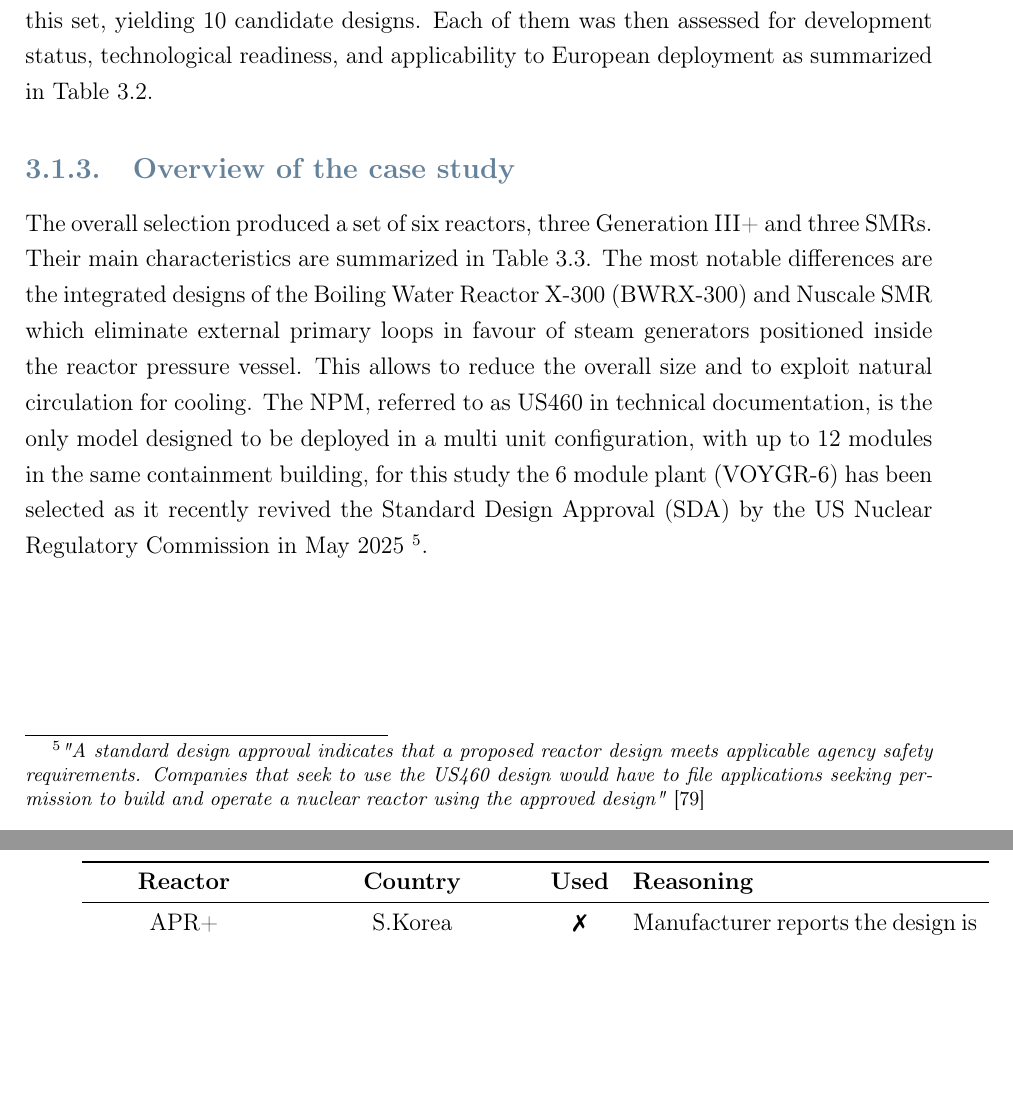
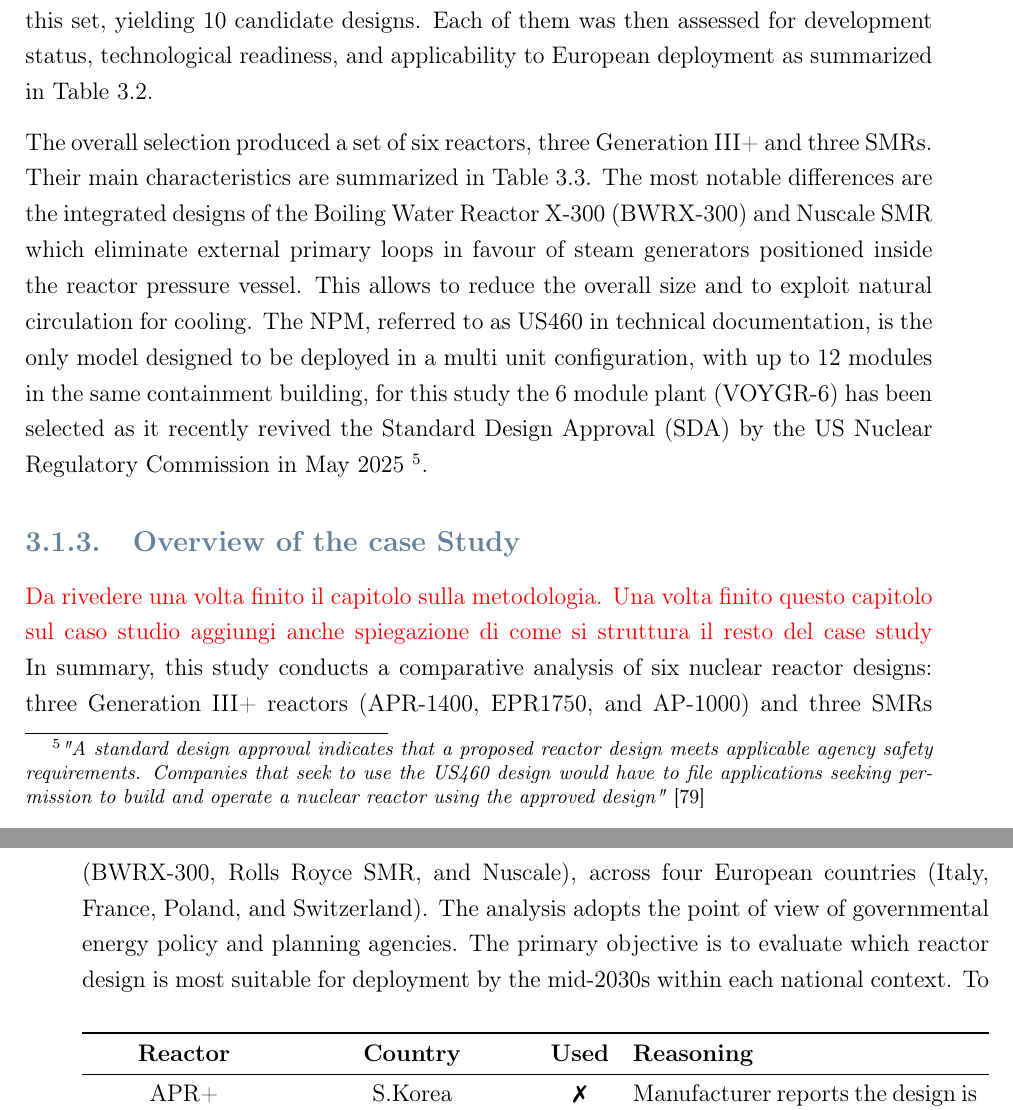
Before and after one commit to simo-pagliu/Master-Thesis, a LaTeX thesis (LaTex_Project/main.tex, which reads LaTex_Project/03 - Selection.tex): two parts of pages 28 and 29 of 62, joined at a grey line, cut so that both start at the same text, the shorter picture padded with empty space. Compiled offline with pdfLaTeX.

Commit message:
overview of the case study

```diff
--- a/LaTex_Project/03 - Selection.tex
+++ b/LaTex_Project/03 - Selection.tex
@@ -98,7 +98,6 @@
 \label{tab:advanced-reactor-selection}
 \end{table}
 
-\subsection{Overview of the case study}
 The overall selection produced a set of six reactors, three Generation III+ and three \glspl{smr}. Their main characteristics are summarized in Table \ref{tab:final-reactor-selection}. The most notable differences are the integrated designs of the \gls{bwrx} and Nuscale \gls{smr} which eliminate external primary loops in favour of steam generators positioned inside the reactor pressure vessel. This allows to reduce the overall size and to exploit natural circulation for cooling. The \gls{npm}, referred to as US460 in technical documentation, is the only model designed to be deployed in a multi unit configuration, with up to 12 modules in the same containment building, for this study the 6 module plant (VOYGR-6) has been selected as it recently revived the \gls{sda} by the US Nuclear Regulatory Commission in May 2025 \footnote{\textit{"A standard design approval indicates that a proposed reactor design meets applicable agency safety requirements. Companies that seek to use the US460 design would have to file applications seeking permission to build and operate a nuclear reactor using the approved design"} \cite{NRC_2025_033}}.
 
 \begin{table}[!hb]
@@ -118,3 +117,8 @@
 \caption{Final selection of reactor models for analysis}
 \label{tab:final-reactor-selection}
 \end{table}
+
+\subsection{Overview of the case Study}
+\textcolor{red}{Da rivedere una volta finito il capitolo sulla metodologia. Una volta finito questo capitolo sul caso studio aggiungi anche spiegazione di come si struttura il resto del case study}
+In summary, this study conducts a comparative analysis of six nuclear reactor designs: three Generation III+ reactors (\gls{apr}, \gls{epr}1750, and \gls{ap}) and three \glspl{smr} (\gls{bwrx}, Rolls Royce \gls{smr}, and Nuscale), across four European countries (Italy, France, Poland, and Switzerland). The analysis adopts the point of view of governmental energy policy and planning agencies. The primary objective is to evaluate which reactor design is most suitable for deployment by the mid-2030s within each national context.
+To take into account multiple dimensions, \gls{mavt} is employed...
```
